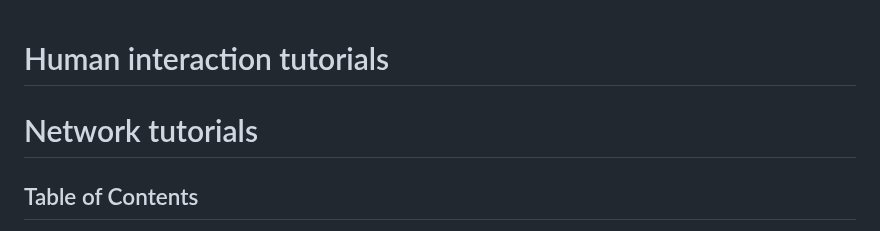
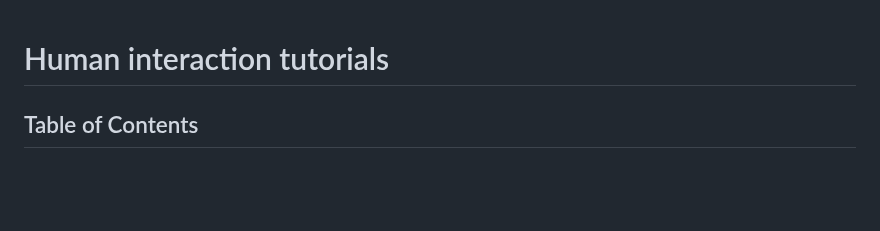
Before and after one commit to Lupin3000/ESP, a Markdown page: doc/017_human_interaction_tutorials.md, the part around the change. GitHub-like rendering; blank space fills up the shorter version.

Commit message:
remove duplicated header

```diff
--- a/doc/017_human_interaction_tutorials.md
+++ b/doc/017_human_interaction_tutorials.md
@@ -1,6 +1,4 @@
 # Human interaction tutorials
-
-# Network tutorials
 
 ## Table of Contents
 
```
